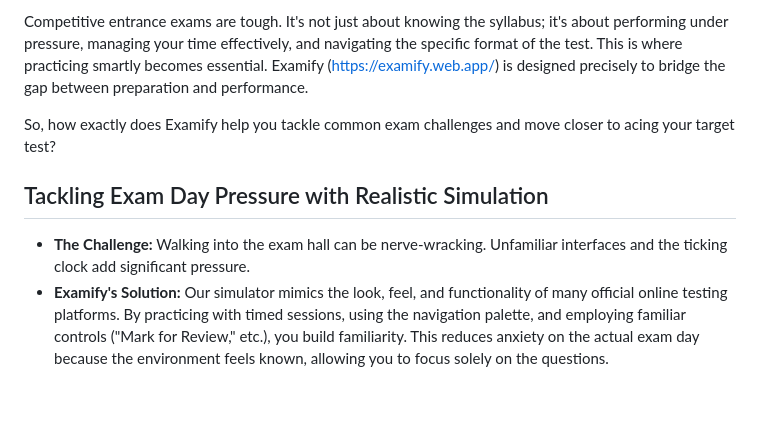
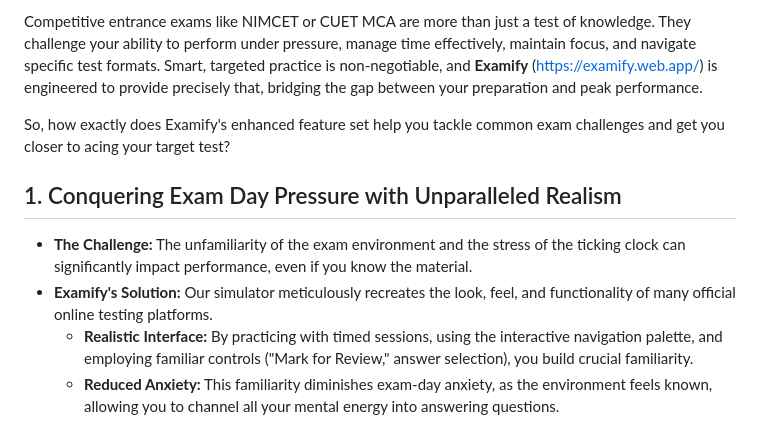
Before and after one commit to Samkarya/online-exam-questions, a Markdown page: blog/how-examify-helps-ace-exams.md, the part around one of its changes. GitHub-like rendering; blank space fills up the shorter version.

```diff
--- a/blog/how-examify-helps-ace-exams.md
+++ b/blog/how-examify-helps-ace-exams.md
@@ -1,9 +1,11 @@
-Competitive entrance exams are tough. It's not just about knowing the syllabus; it's about performing under pressure, managing your time effectively, and navigating the specific format of the test. This is where practicing smartly becomes essential. Examify ([https://examify.web.app/](https://examify.web.app/)) is designed precisely to bridge the gap between preparation and performance.
+Competitive entrance exams like NIMCET or CUET MCA are more than just a test of knowledge. They challenge your ability to perform under pressure, manage time effectively, maintain focus, and navigate specific test formats. Smart, targeted practice is non-negotiable, and **Examify** ([https://examify.web.app/](https://examify.web.app/)) is engineered to provide precisely that, bridging the gap between your preparation and peak performance.
 
-So, how exactly does Examify help you tackle common exam challenges and move closer to acing your target test?
+So, how exactly does Examify's enhanced feature set help you tackle common exam challenges and get you closer to acing your target test?
 
-## Tackling Exam Day Pressure with Realistic Simulation
+## 1. Conquering Exam Day Pressure with Unparalleled Realism
 
-*   **The Challenge:** Walking into the exam hall can be nerve-wracking. Unfamiliar interfaces and the ticking clock add significant pressure.
-*   **Examify's Solution:** Our simulator mimics the look, feel, and functionality of many official online testing platforms. By practicing with timed sessions, using the navigation palette, and employing familiar controls ("Mark for Review," etc.), you build familiarity. This reduces anxiety on the actual exam day because the environment feels known, allowing you to focus solely on the questions.
+*   **The Challenge:** The unfamiliarity of the exam environment and the stress of the ticking clock can significantly impact performance, even if you know the material.
+*   **Examify's Solution:** Our simulator meticulously recreates the look, feel, and functionality of many official online testing platforms.
+    *   **Realistic Interface:** By practicing with timed sessions, using the interactive navigation palette, and employing familiar controls ("Mark for Review," answer selection), you build crucial familiarity.
+    *   **Reduced Anxiety:** This familiarity diminishes exam-day anxiety, as the environment feels known, allowing you to channel all your mental energy into answering questions.
 
```
Also changed, not shown: other parts of blog/how-examify-helps-ace-exams.md (+44 -18 lines).
